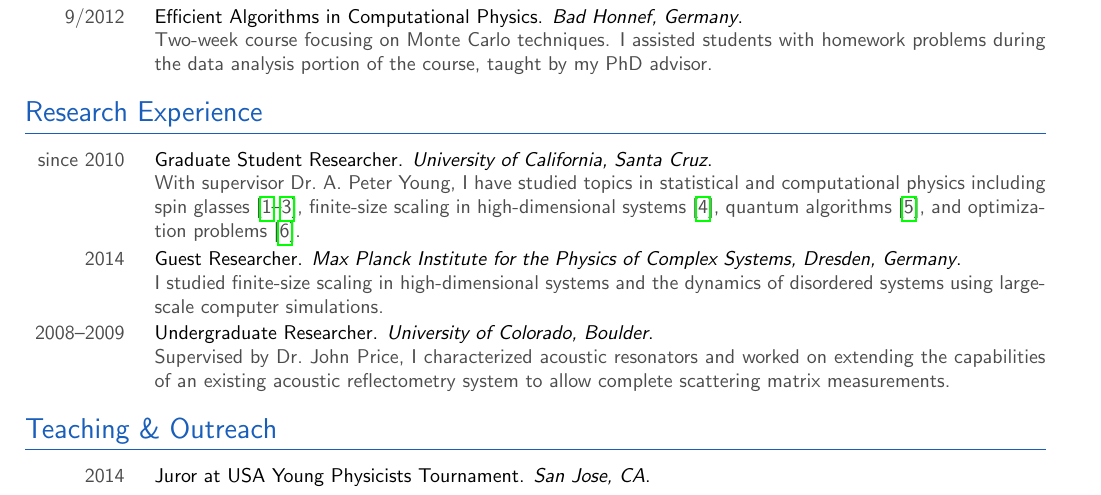
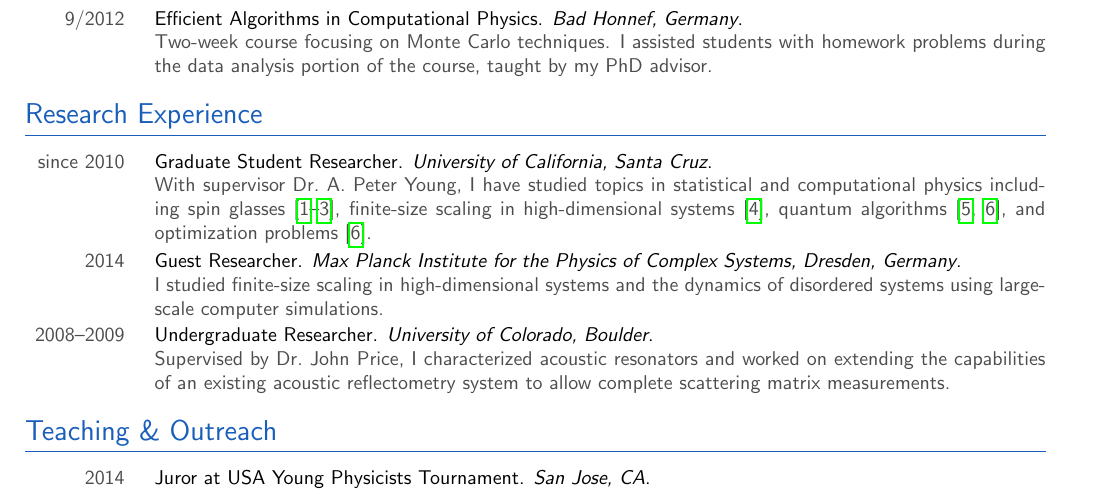
Before and after one commit to mcwitt/CV, a LaTeX CV (resume.tex): part of page 1 of 2, cut so that both start at the same text. Compiled offline with pdfLaTeX.

```diff
--- a/resume.tex
+++ b/resume.tex
@@ -64,7 +64,7 @@
      computational physics including
      spin glasses~\cite{wittmann2012spin, wittmann2013low, wittmann2014low},
      finite-size scaling in high-dimensional systems~\cite{wittmann2014finite},
-     quantum algorithms~\cite{wittmann2014distinguishing},
+     quantum algorithms~\cite{wittmann2014distinguishing,wittmann2014scheduling},
      and optimization problems~\cite{wittmann2014scheduling}.}
   \cvjob{2014}{}
     {Guest Researcher}
```
Also changed, not shown: resume.tex (2 more changed lines).
